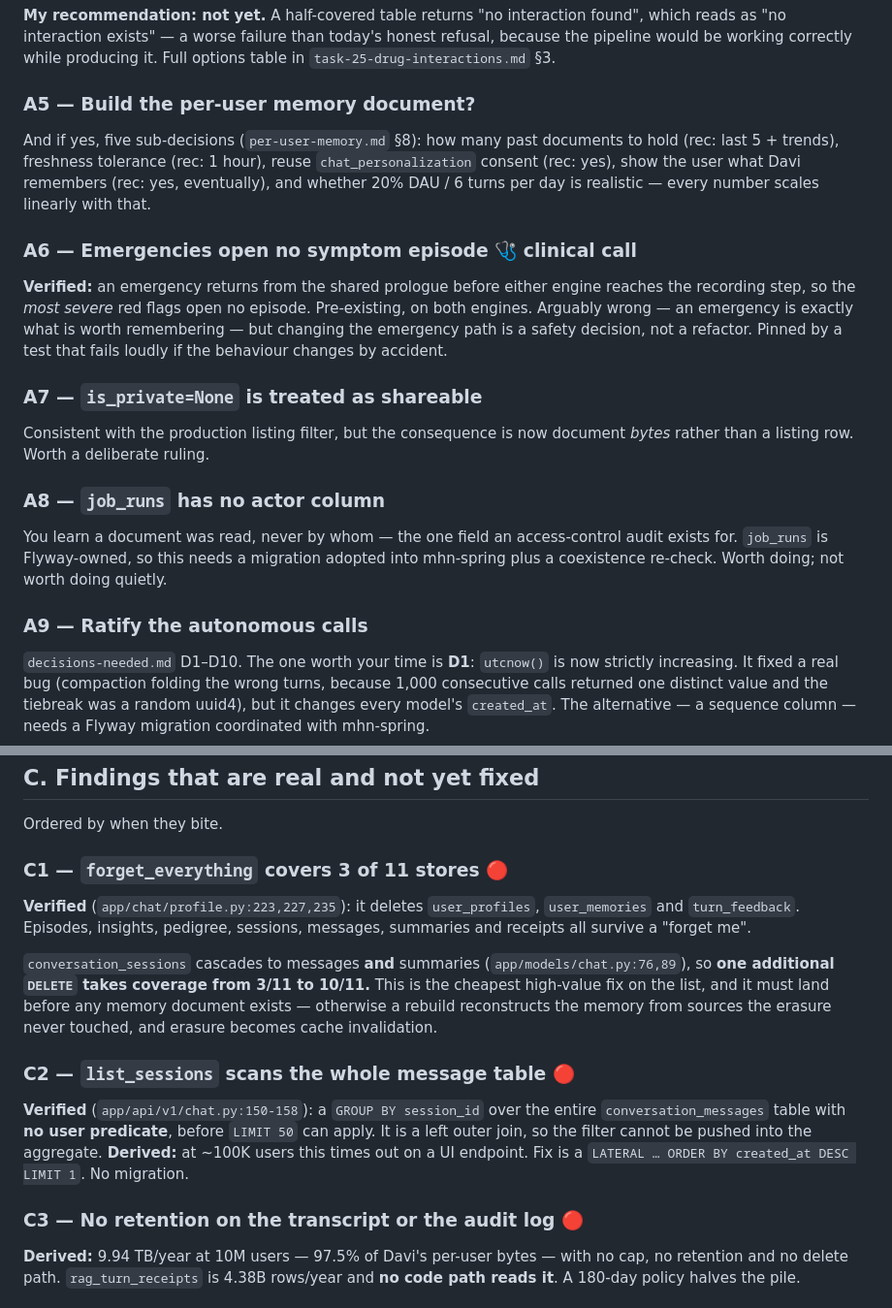
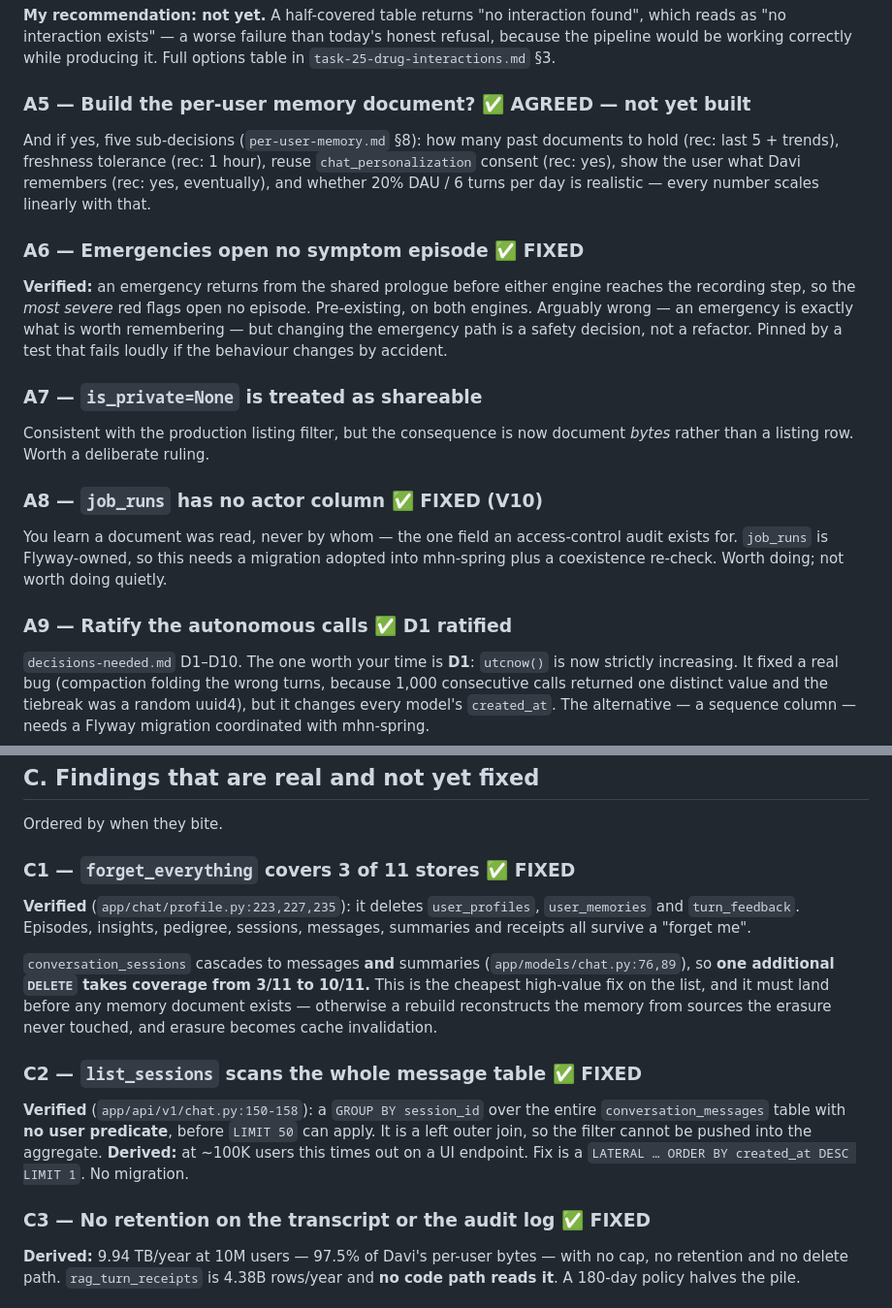
Before and after one commit to JaswanthBrindavan/MHN-AI-assitant-and-insights-V1, a Markdown page: project_docs/open-items.md, 2 parts joined by grey strips. Shown at 97% size. Drawn GitHub-style.

```diff
--- a/project_docs/open-items.md
+++ b/project_docs/open-items.md
@@ -49,14 +59,14 @@ found", which reads as "no interaction exists" — a worse failure than today's
 honest refusal, because the pipeline would be working correctly while producing
 it. Full options table in `task-25-drug-interactions.md` §3.
 
-### A5 — Build the per-user memory document?
+### A5 — Build the per-user memory document? ✅ AGREED — not yet built
 And if yes, five sub-decisions (`per-user-memory.md` §8): how many past
 documents to hold (rec: last 5 + trends), freshness tolerance (rec: 1 hour),
 reuse `chat_personalization` consent (rec: yes), show the user what Davi
 remembers (rec: yes, eventually), and whether 20% DAU / 6 turns per day is
 realistic — every number scales linearly with that.
 
-### A6 — Emergencies open no symptom episode 🩺 clinical call
+### A6 — Emergencies open no symptom episode ✅ FIXED
 **Verified:** an emergency returns from the shared prologue before either engine
 reaches the recording step, so the *most severe* red flags open no episode.
 Pre-existing, on both engines. Arguably wrong — an emergency is exactly what is
@@ -68,13 +78,13 @@ accident.
 Consistent with the production listing filter, but the consequence is now
 document *bytes* rather than a listing row. Worth a deliberate ruling.
 
-### A8 — `job_runs` has no actor column
+### A8 — `job_runs` has no actor column ✅ FIXED (V10)
 You learn a document was read, never by whom — the one field an access-control
 audit exists for. `job_runs` is Flyway-owned, so this needs a migration adopted
 into mhn-spring plus a coexistence re-check. Worth doing; not worth doing
 quietly.
 
-### A9 — Ratify the autonomous calls
+### A9 — Ratify the autonomous calls ✅ D1 ratified
 `decisions-needed.md` D1–D10. The one worth your time is **D1**: `utcnow()` is
 now strictly increasing. It fixed a real bug (compaction folding the wrong
 turns, because 1,000 consecutive calls returned one distinct value and the
@@ -106,7 +116,7 @@ None of these are decisions. Each is one command away once the thing exists.
 
 Ordered by when they bite.
 
-### C1 — `forget_everything` covers 3 of 11 stores 🔴
+### C1 — `forget_everything` covers 3 of 11 stores ✅ FIXED
 **Verified** (`app/chat/profile.py:223,227,235`): it deletes `user_profiles`,
 `user_memories` and `turn_feedback`. Episodes, insights, pedigree, sessions,
 messages, summaries and receipts all survive a "forget me".
@@ -118,14 +128,14 @@ land before any memory document exists — otherwise a rebuild reconstructs the
 memory from sources the erasure never touched, and erasure becomes cache
 invalidation.
 
-### C2 — `list_sessions` scans the whole message table 🔴
+### C2 — `list_sessions` scans the whole message table ✅ FIXED
 **Verified** (`app/api/v1/chat.py:150-158`): a `GROUP BY session_id` over the
 entire `conversation_messages` table with **no user predicate**, before
 `LIMIT 50` can apply. It is a left outer join, so the filter cannot be pushed
 into the aggregate. **Derived:** at ~100K users this times out on a UI endpoint.
 Fix is a `LATERAL … ORDER BY created_at DESC LIMIT 1`. No migration.
 
-### C3 — No retention on the transcript or the audit log 🔴
+### C3 — No retention on the transcript or the audit log ✅ FIXED
 **Derived:** 9.94 TB/year at 10M users — 97.5% of Davi's per-user bytes — with
 no cap, no retention and no delete path. `rag_turn_receipts` is 4.38B rows/year
 and **no code path reads it**. A 180-day policy halves the pile.
```
Also changed, not shown: other parts of project_docs/open-items.md (+40 -1 lines), project_docs/model-cost.md (added, +119 -0 lines).
